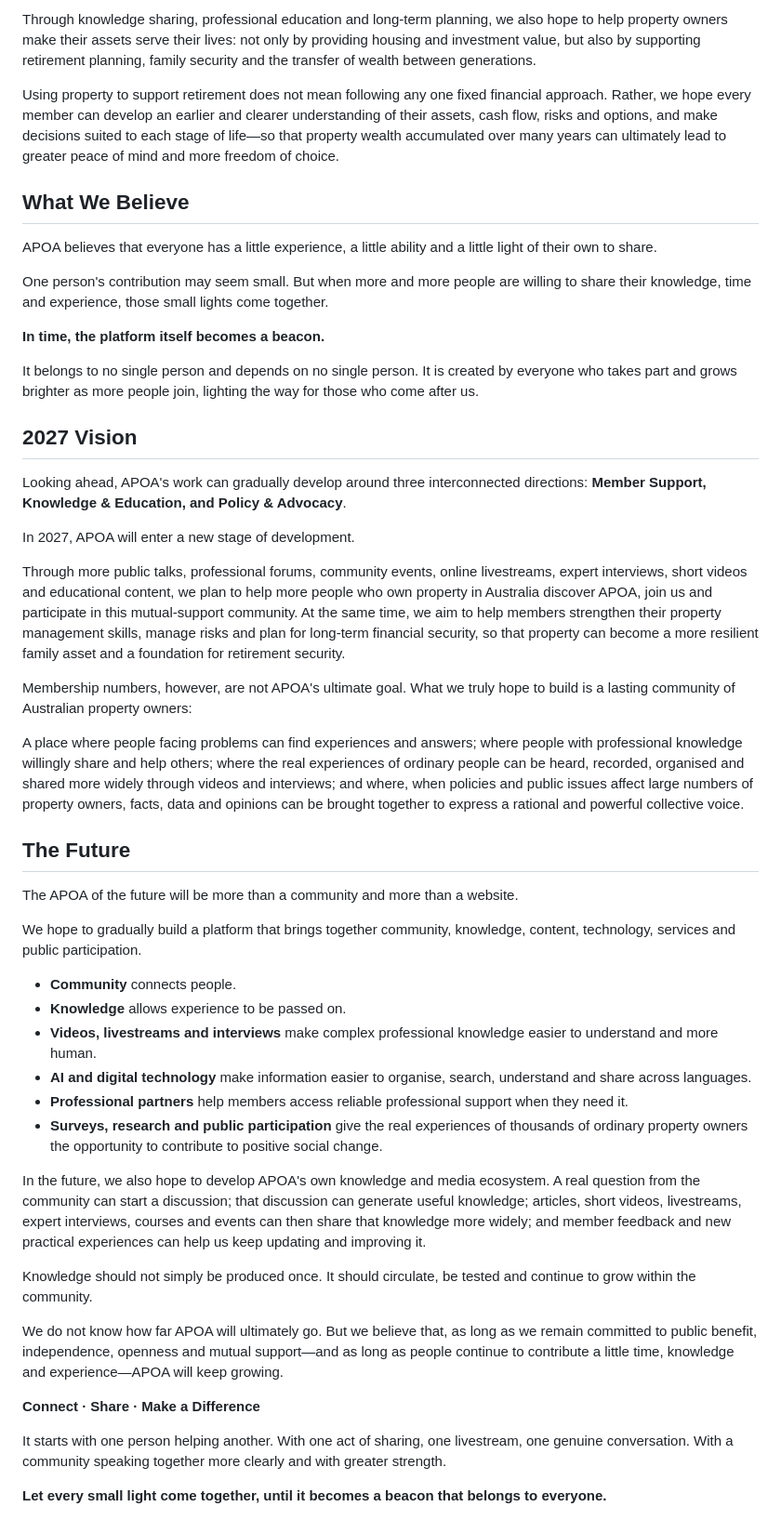
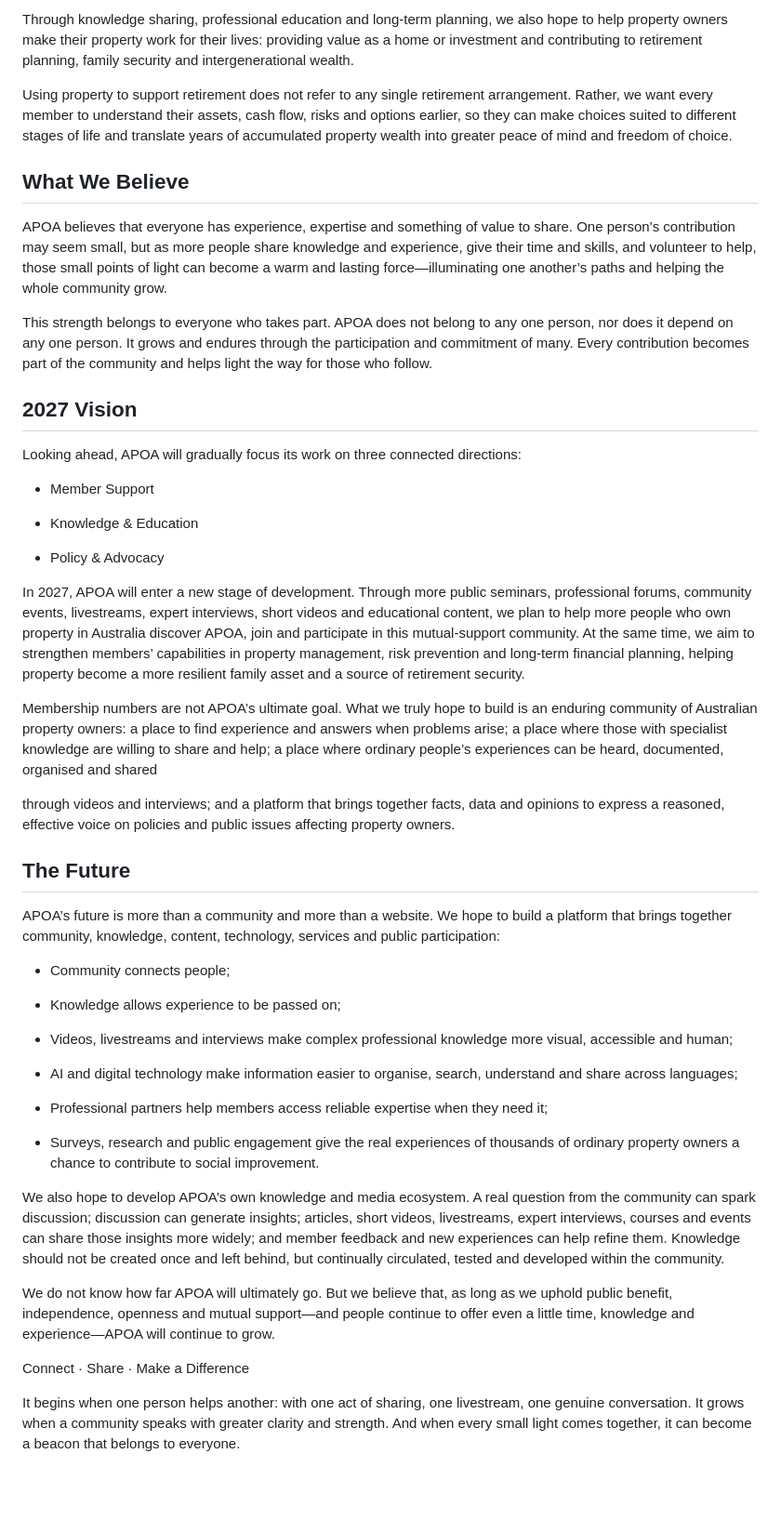
Before and after one commit to apoa-org/organization-handbook, a Markdown page: about/APOA-Organization-Profile-EN.md, the part around one of its changes. Shown at 93% size. Rendered like a GitHub page; blank space fills up the shorter version.

Commit message:
docs(about): sync revised approved 2027 master EN

```diff
--- a/about/APOA-Organization-Profile-EN.md
+++ b/about/APOA-Organization-Profile-EN.md
@@ -52,51 +42,50 @@ For many Australian families, property is not only a home or an investment, but
 
-Through knowledge sharing, professional education and long-term planning, we also hope to help property owners make their assets serve their lives: not only by providing housing and investment value, but also by supporting retirement planning, family security and the transfer of wealth between generations.
+Through knowledge sharing, professional education and long-term planning, we also hope to help property owners make their property work for their lives: providing value as a home or investment and contributing to retirement planning, family security and intergenerational wealth.
 
-Using property to support retirement does not mean following any one fixed financial approach. Rather, we hope every member can develop an earlier and clearer understanding of their assets, cash flow, risks and options, and make decisions suited to each stage of life—so that property wealth accumulated over many years can ultimately lead to greater peace of mind and more freedom of choice.
+Using property to support retirement does not refer to any single retirement arrangement. Rather, we want every member to understand their assets, cash flow, risks and options earlier, so they can make choices suited to different stages of life and translate years of accumulated property wealth into greater peace of mind and freedom of choice.
 
 ## What We Believe
 
-APOA believes that everyone has a little experience, a little ability and a little light of their own to share.
+APOA believes that everyone has experience, expertise and something of value to share. One person’s contribution may seem small, but as more people share knowledge and experience, give their time and skills, and volunteer to help, those small points of light can become a warm and lasting force—illuminating one another’s paths and helping the whole community grow.
 
-One person's contribution may seem small. But when more and more people are willing to share their knowledge, time and experience, those small lights come together.
-
-**In time, the platform itself becomes a beacon.**
-
-It belongs to no single person and depends on no single person. It is created by everyone who takes part and grows brighter as more people join, lighting the way for those who come after us.
+This strength belongs to everyone who takes part. APOA does not belong to any one person, nor does it depend on any one person. It grows and endures through the participation and commitment of many. Every contribution becomes part of the community and helps light the way for those who follow.
 
 ## 2027 Vision
 
-Looking ahead, APOA's work can gradually develop around three interconnected directions: **Member Support, Knowledge & Education, and Policy & Advocacy**.
+Looking ahead, APOA will gradually focus its work on three connected directions:
 
-In 2027, APOA will enter a new stage of development.
+- Member Support
 
-Through more public talks, professional forums, community events, online livestreams, expert interviews, short videos and educational content, we plan to help more people who own property in Australia discover APOA, join us and participate in this mutual-support community. At the same time, we aim to help members strengthen their property management skills, manage risks and plan for long-term financial security, so that property can become a more resilient family asset and a foundation for retirement security.
+- Knowledge & Education
 
-Membership numbers, however, are not APOA's ultimate goal. What we truly hope to build is a lasting community of Australian property owners:
+- Policy & Advocacy
 
-A place where people facing problems can find experiences and answers; where people with professional knowledge willingly share and help others; where the real experiences of ordinary people can be heard, recorded, organised and shared more widely through videos and interviews; and where, when policies and public issues affect large numbers of property owners, facts, data and opinions can be brought together to express a rational and powerful collective voice.
+In 2027, APOA will enter a new stage of development. Through more public seminars, professional forums, community events, livestreams, expert interviews, short videos and educational content, we plan to help more people who own property in Australia discover APOA, join and participate in this mutual-support community. At the same time, we aim to strengthen members’ capabilities in property management, risk prevention and long-term financial planning, helping property become a more resilient family asset and a source of retirement security.
+
+Membership numbers are not APOA’s ultimate goal. What we truly hope to build is an enduring community of Australian property owners: a place to find experience and answers when problems arise; a place where those with specialist knowledge are willing to share and help; a place where ordinary people’s experiences can be heard, documented, organised and shared
+
+through videos and interviews; and a platform that brings together facts, data and opinions to express a reasoned, effective voice on policies and public issues affecting property owners.
 
 ## The Future
 
-The APOA of the future will be more than a community and more than a website.
+APOA’s future is more than a community and more than a website. We hope to build a platform that brings together community, knowledge, content, technology, services and public participation:
 
-We hope to gradually build a platform that brings together community, knowledge, content, technology, services and public participation.
+- Community connects people;
 
-- **Community** connects people.
-- **Knowledge** allows experience to be passed on.
-- **Videos, livestreams and interviews** make complex professional knowledge easier to understand and more human.
-- **AI and digital technology** make information easier to organise, search, understand and share across languages.
-- **Professional partners** help members access reliable professional support when they need it.
-- **Surveys, research and public participation** give the real experiences of thousands of ordinary property owners the opportunity to contribute to positive social change.
+- Knowledge allows experience to be passed on;
 
-In the future, we also hope to develop APOA's own knowledge and media ecosystem. A real question from the community can start a discussion; that discussion can generate useful knowledge; articles, short videos, livestreams, expert interviews, courses and events can then share that knowledge more widely; and member feedback and new practical experiences can help us keep updating and improving it.
+- Videos, livestreams and interviews make complex professional knowledge more visual, accessible and human;
 
-Knowledge should not simply be produced once. It should circulate, be tested and continue to grow within the community.
+- AI and digital technology make information easier to organise, search, understand and share across languages;
 
-We do not know how far APOA will ultimately go. But we believe that, as long as we remain committed to public benefit, independence, openness and mutual support—and as long as people continue to contribute a little time, knowledge and experience—APOA will keep growing.
+- Professional partners help members access reliable expertise when they need it;
 
-**Connect · Share · Make a Difference**
+- Surveys, research and public engagement give the real experiences of thousands of ordinary property owners a chance to contribute to social improvement.
 
-It starts with one person helping another. With one act of sharing, one livestream, one genuine conversation. With a community speaking together more clearly and with greater strength.
+We also hope to develop APOA’s own knowledge and media ecosystem. A real question from the community can spark discussion; discussion can generate insights; articles, short videos, livestreams, expert interviews, courses and events can share those insights more widely; and member feedback and new experiences can help refine them. Knowledge should not be created once and left behind, but continually circulated, tested and developed within the community.
 
-**Let every small light come together, until it becomes a beacon that belongs to everyone.**
+We do not know how far APOA will ultimately go. But we believe that, as long as we uphold public benefit, independence, openness and mutual support—and people continue to offer even a little time, knowledge and experience—APOA will continue to grow.
+
+Connect · Share · Make a Difference
+
+It begins when one person helps another: with one act of sharing, one livestream, one genuine conversation. It grows when a community speaks with greater clarity and strength. And when every small light comes together, it can become a beacon that belongs to everyone.
```
Also changed, not shown: other parts of about/APOA-Organization-Profile-EN.md (+16 -26 lines).
